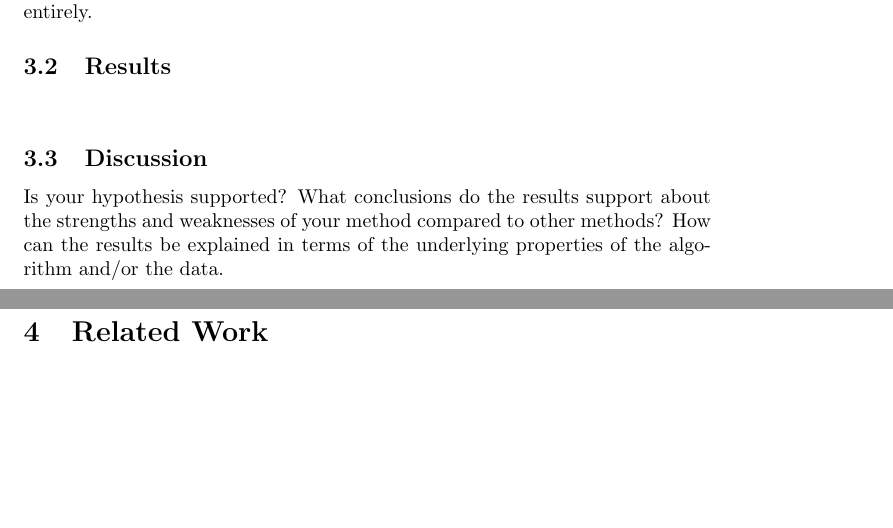
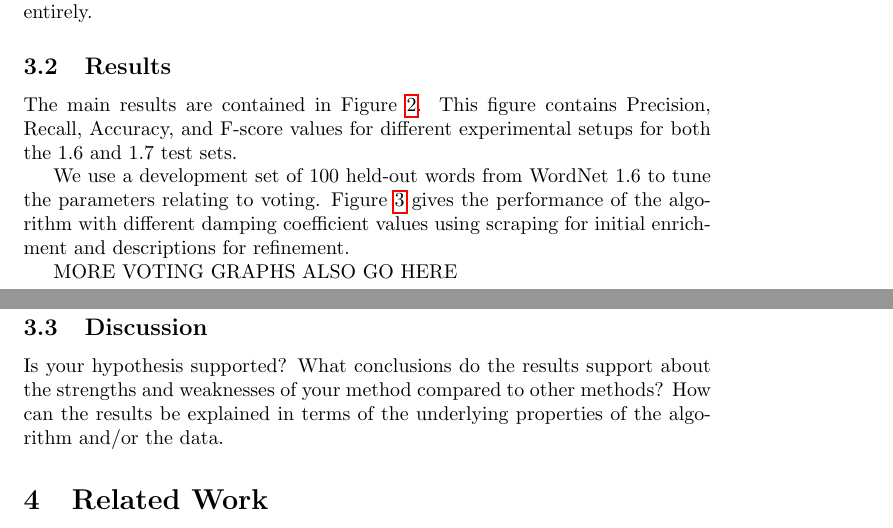
Before and after one commit to stephenroller/class-nlp-project, a LaTeX document (writeup/writeup.tex): two parts of pages 3 and 4 of 7 before the commit and two parts of pages 3 and 5 of 7 after it, joined at a grey line, cut so that both start at the same text, the shorter picture padded with empty space. Compiled offline with pdfLaTeX.

Commit message:
adding a graph on damping performance

```diff
--- a/writeup/writeup.tex
+++ b/writeup/writeup.tex
@@ -5,6 +5,7 @@ Unknown Noun Supersense Acquisition using Search Engines}
 
 \author{Stephen Roller \& Karl Pichotta}
 
+\usepackage{graphicx}
 \usepackage{hyperref}
 \usepackage{multirow}
 
@@ -146,5 +145,8 @@ descriptions & descriptions & 34.41 & 82.05 & 32.00 & 48.48 & 18.67 & 71.90 & 17
 \hline
 \end{tabular}
 \caption{Results on 1.6 and 1.7 testsets}
-\label{fig:res1}
+\label{fig:res}
+\end{center}
 \end{figure}
+The main results are contained in Figure \ref{fig:res}.
+This figure contains Precision, Recall, Accuracy, and F-score values for different experimental setups for both the 1.6 and 1.7 test sets.
@@ -152,3 +160,9 @@ descriptions & descriptions & 34.41 & 82.05 & 32.00 & 48.48 & 18.67 & 71.90 & 17
+\label{fig:damping}
+\end{figure}
+We use a development set of 100 held-out words from WordNet 1.6 to tune the parameters relating to voting.
+Figure \ref{fig:damping} gives the performance of the algorithm with different damping coefficient values using scraping for initial enrichment and descriptions for refinement.
+
+MORE VOTING GRAPHS ALSO GO HERE
 
 
 \subsection{Discussion}
```
Also changed, not shown: writeup/graphs/damping.png (added), writeup/writeup.tex (10 more changed lines), 1 other file.
